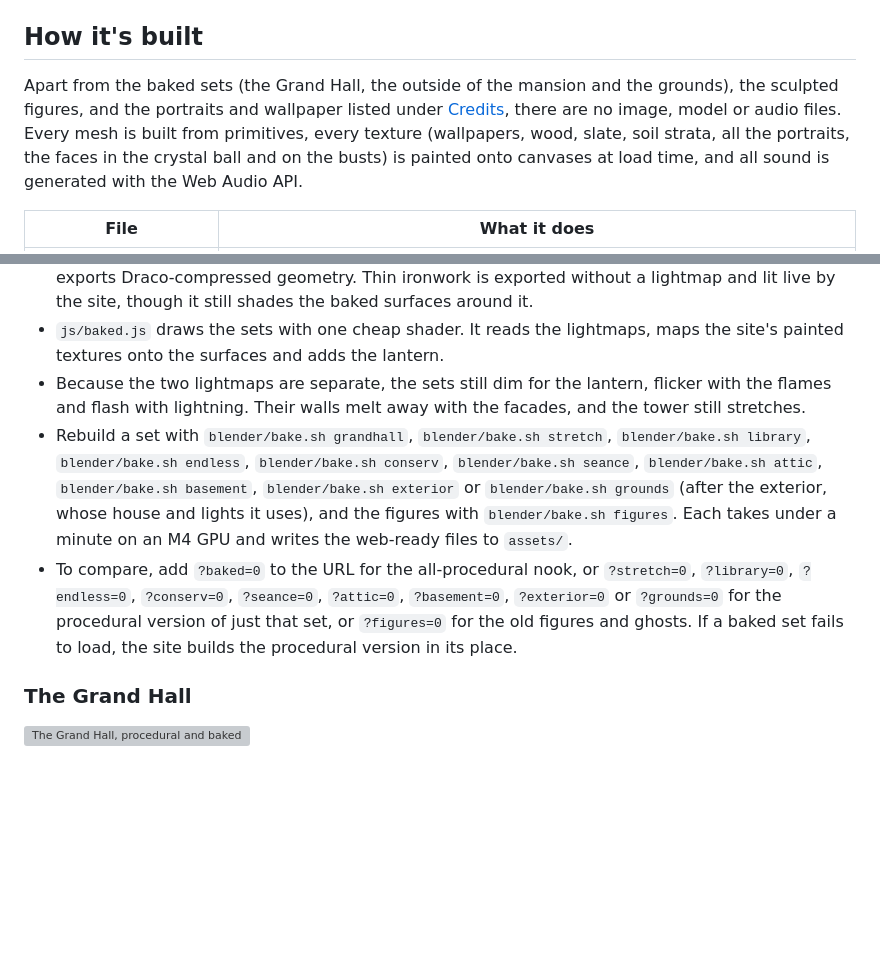
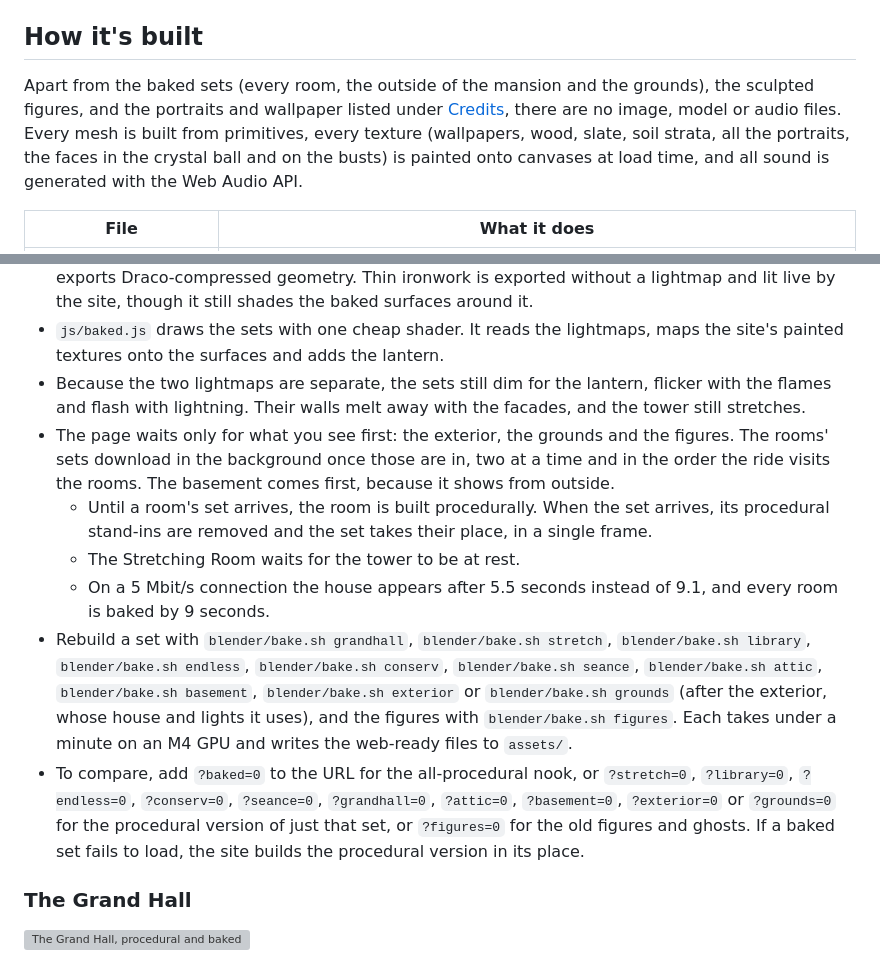
Before and after one commit to nacdwk/haunted-mansion-nook, a Markdown page: README.md, 2 parts joined by grey strips. Rendered like a GitHub page; blank space fills up the shorter version; grey boxes are pictures that could not be loaded.

```diff
--- a/README.md
+++ b/README.md
@@ -71,7 +71,7 @@ On `localhost` you can skip the title card while developing: `?autoenter` enters
 
 ## How it's built
 
-Apart from the baked sets (the Grand Hall, the outside of the mansion and the grounds), the sculpted figures, and the portraits and wallpaper listed under [Credits](#credits), there are no image, model or audio files. Every mesh is built from primitives, every texture (wallpapers, wood, slate, soil strata, all the portraits, the faces in the crystal ball and on the busts) is painted onto canvases at load time, and all sound is generated with the Web Audio API.
+Apart from the baked sets (every room, the outside of the mansion and the grounds), the sculpted figures, and the portraits and wallpaper listed under [Credits](#credits), there are no image, model or audio files. Every mesh is built from primitives, every texture (wallpapers, wood, slate, soil strata, all the portraits, the faces in the crystal ball and on the busts) is painted onto canvases at load time, and all sound is generated with the Web Audio API.
 
 | File | What it does |
 |---|---|
@@ -109,8 +109,12 @@ Every room of the nook is now modelled in Blender and lit with Cycles instead of
 - A Python script in `blender/` builds each set (`grand_hall.py`, `exterior.py` and `grounds.py`, with shared helpers in `kit.py` and `trees.py`) and removes faces nobody can see. It then bakes two lightmaps, warm (flames, lamps and lit windows) and cool (moonlight, sky and fill light), and exports Draco-compressed geometry. Thin ironwork is exported without a lightmap and lit live by the site, though it still shades the baked surfaces around it.
 - `js/baked.js` draws the sets with one cheap shader. It reads the lightmaps, maps the site's painted textures onto the surfaces and adds the lantern.
 - Because the two lightmaps are separate, the sets still dim for the lantern, flicker with the flames and flash with lightning. Their walls melt away with the facades, and the tower still stretches.
+- The page waits only for what you see first: the exterior, the grounds and the figures. The rooms' sets download in the background once those are in, two at a time and in the order the ride visits the rooms. The basement comes first, because it shows from outside.
+  - Until a room's set arrives, the room is built procedurally. When the set arrives, its procedural stand-ins are removed and the set takes their place, in a single frame.
+  - The Stretching Room waits for the tower to be at rest.
+  - On a 5 Mbit/s connection the house appears after 5.5 seconds instead of 9.1, and every room is baked by 9 seconds.
 - Rebuild a set with `blender/bake.sh grandhall`, `blender/bake.sh stretch`, `blender/bake.sh library`, `blender/bake.sh endless`, `blender/bake.sh conserv`, `blender/bake.sh seance`, `blender/bake.sh attic`, `blender/bake.sh basement`, `blender/bake.sh exterior` or `blender/bake.sh grounds` (after the exterior, whose house and lights it uses), and the figures with `blender/bake.sh figures`. Each takes under a minute on an M4 GPU and writes the web-ready files to `assets/`.
-- To compare, add `?baked=0` to the URL for the all-procedural nook, or `?stretch=0`, `?library=0`, `?endless=0`, `?conserv=0`, `?seance=0`, `?attic=0`, `?basement=0`, `?exterior=0` or `?grounds=0` for the procedural version of just that set, or `?figures=0` for the old figures and ghosts. If a baked set fails to load, the site builds the procedural version in its place.
+- To compare, add `?baked=0` to the URL for the all-procedural nook, or `?stretch=0`, `?library=0`, `?endless=0`, `?conserv=0`, `?seance=0`, `?grandhall=0`, `?attic=0`, `?basement=0`, `?exterior=0` or `?grounds=0` for the procedural version of just that set, or `?figures=0` for the old figures and ghosts. If a baked set fails to load, the site builds the procedural version in its place.
 
 ### The Grand Hall
 
```
Also changed, not shown: docs/background-rooms.jpg (added), 6 other files.
